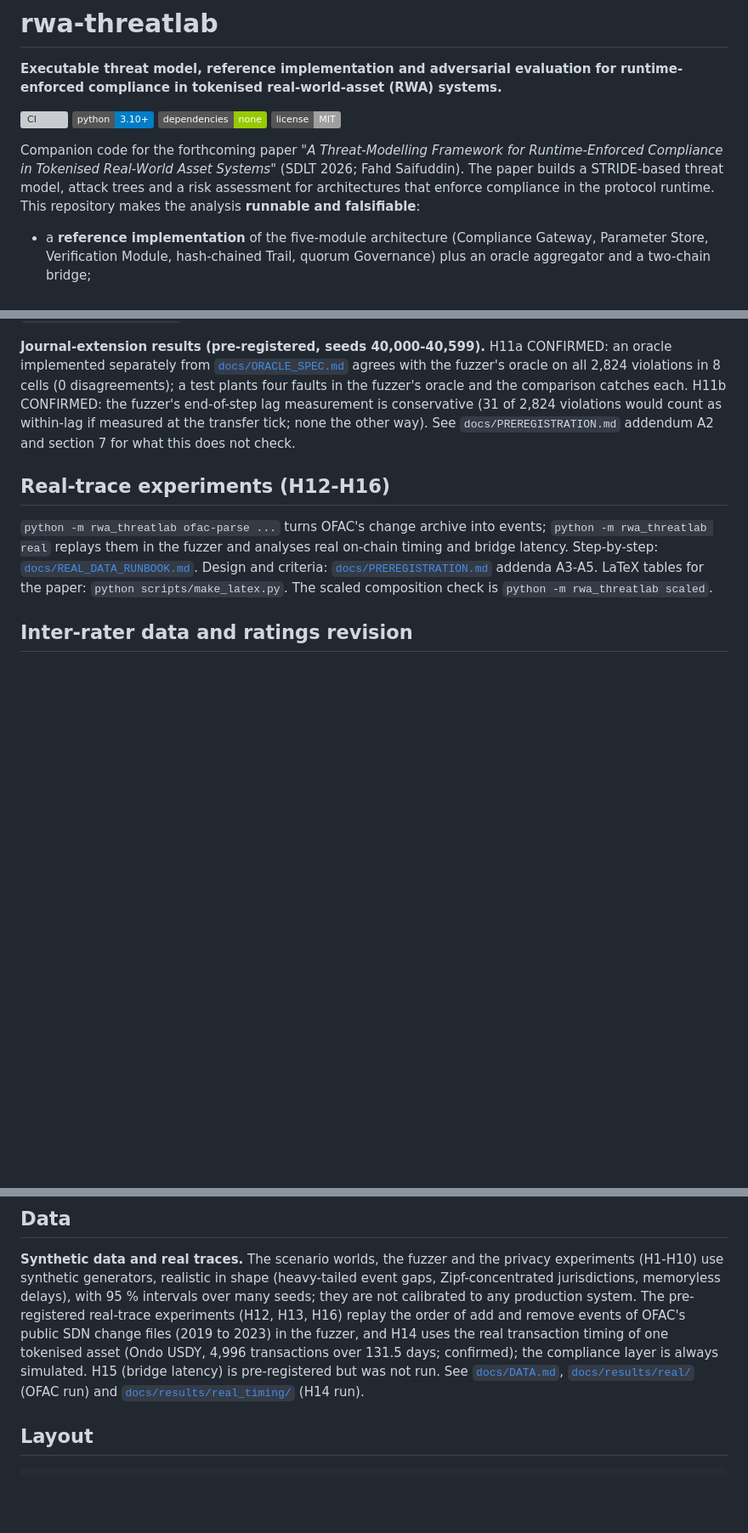
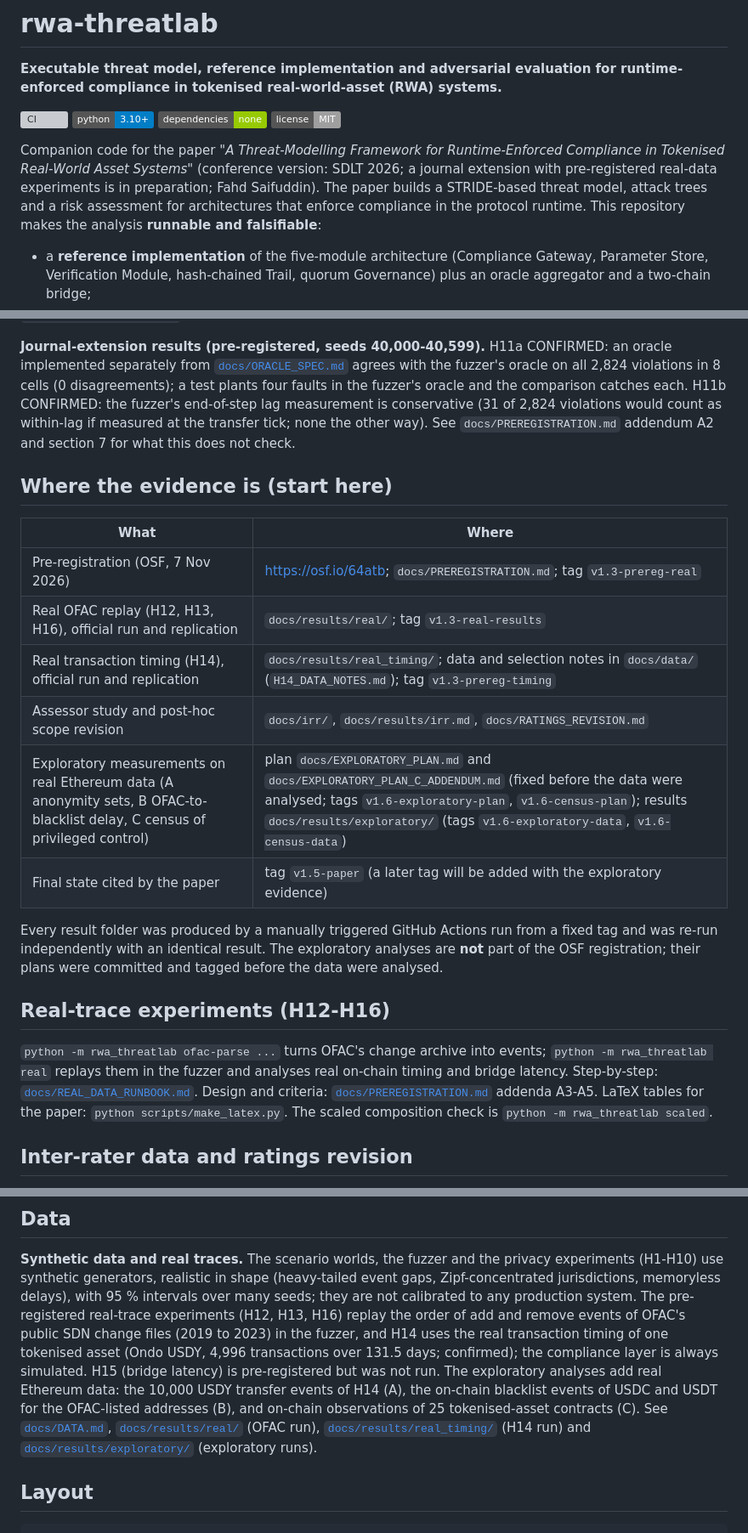
Before and after one commit to FahdSaif/RWA-Asset-tokenization, a Markdown page: rwa-threatlab/README.md, 3 parts joined by grey strips. Shown at 85% size. GitHub-like rendering; badges without logos; blank space fills up the shorter version; grey boxes are pictures that could not be loaded.

Commit message:
README and limitations: evidence map, exploratory analyses

```diff
--- a/rwa-threatlab/README.md
+++ b/rwa-threatlab/README.md
@@ -5,8 +5,8 @@
 [![CI](https://github.com/FahdSaif/RWA-Asset-tokenization/actions/workflows/rwa-threatlab-ci.yml/badge.svg)](https://github.com/FahdSaif/RWA-Asset-tokenization/actions)
 ![python](https://img.shields.io/badge/python-3.10%2B-blue) ![deps](https://img.shields.io/badge/dependencies-none-green) ![license](https://img.shields.io/badge/license-MIT-lightgrey)
 
-Companion code for the forthcoming paper *"A Threat-Modelling Framework for Runtime-Enforced Compliance in Tokenised Real-World Asset Systems"*
-(SDLT 2026; Fahd Saifuddin). The paper builds a STRIDE-based threat model, attack trees and a risk assessment for
+Companion code for the paper *"A Threat-Modelling Framework for Runtime-Enforced Compliance in Tokenised Real-World Asset Systems"*
+(conference version: SDLT 2026; a journal extension with pre-registered real-data experiments is in preparation; Fahd Saifuddin). The paper builds a STRIDE-based threat model, attack trees and a risk assessment for
 architectures that enforce compliance in the protocol runtime. This repository makes the analysis **runnable and
 falsifiable**:
 
@@ -102,6 +102,19 @@ a test plants four faults in the fuzzer's oracle and the comparison catches each
 measurement is conservative (31 of 2,824 violations would count as within-lag if measured at the transfer tick; none the other way).
 See `docs/PREREGISTRATION.md` addendum A2 and section 7 for what this does not check.
 
+## Where the evidence is (start here)
+
+| What | Where |
+|---|---|
+| Pre-registration (OSF, 7 Nov 2026) | https://osf.io/64atb; `docs/PREREGISTRATION.md`; tag `v1.3-prereg-real` |
+| Real OFAC replay (H12, H13, H16), official run and replication | `docs/results/real/`; tag `v1.3-real-results` |
+| Real transaction timing (H14), official run and replication | `docs/results/real_timing/`; data and selection notes in `docs/data/` (`H14_DATA_NOTES.md`); tag `v1.3-prereg-timing` |
+| Assessor study and post-hoc scope revision | `docs/irr/`, `docs/results/irr.md`, `docs/RATINGS_REVISION.md` |
+| Exploratory measurements on real Ethereum data (A anonymity sets, B OFAC-to-blacklist delay, C census of privileged control) | plan `docs/EXPLORATORY_PLAN.md` and `docs/EXPLORATORY_PLAN_C_ADDENDUM.md` (fixed before the data were analysed; tags `v1.6-exploratory-plan`, `v1.6-census-plan`); results `docs/results/exploratory/` (tags `v1.6-exploratory-data`, `v1.6-census-data`) |
+| Final state cited by the paper | tag `v1.5-paper` (a later tag will be added with the exploratory evidence) |
+
+Every result folder was produced by a manually triggered GitHub Actions run from a fixed tag and was re-run independently with an identical result. The exploratory analyses are **not** part of the OSF registration; their plans were committed and tagged before the data were analysed.
+
 ## Real-trace experiments (H12-H16)
 
 `python -m rwa_threatlab ofac-parse ...` turns OFAC's change archive into events; `python -m rwa_threatlab real` replays them
@@ -142,8 +155,8 @@ realistic in shape (heavy-tailed event gaps, Zipf-concentrated jurisdictions, me
 seeds; they are not calibrated to any production system. The pre-registered real-trace experiments (H12, H13, H16) replay the order of
 add and remove events of OFAC's public SDN change files (2019 to 2023) in the fuzzer, and H14 uses the real transaction timing of one
 tokenised asset (Ondo USDY, 4,996 transactions over 131.5 days; confirmed); the compliance layer is always simulated.
-H15 (bridge latency) is pre-registered but was not run. See [`docs/DATA.md`](docs/DATA.md), [`docs/results/real/`](docs/results/real/) (OFAC run)
-and [`docs/results/real_timing/`](docs/results/real_timing/) (H14 run).
+H15 (bridge latency) is pre-registered but was not run. The exploratory analyses add real Ethereum data: the 10,000 USDY transfer events of H14 (A), the on-chain blacklist events of USDC and USDT for the OFAC-listed addresses (B), and on-chain observations of 25 tokenised-asset contracts (C). See [`docs/DATA.md`](docs/DATA.md), [`docs/results/real/`](docs/results/real/) (OFAC run),
+[`docs/results/real_timing/`](docs/results/real_timing/) (H14 run) and [`docs/results/exploratory/`](docs/results/exploratory/) (exploratory runs).
 
 ## Layout
 
```
Also changed, not shown: other parts of rwa-threatlab/README.md (+1 -1 lines), rwa-threatlab/docs/LIMITATIONS.md (+1 -0 lines).
